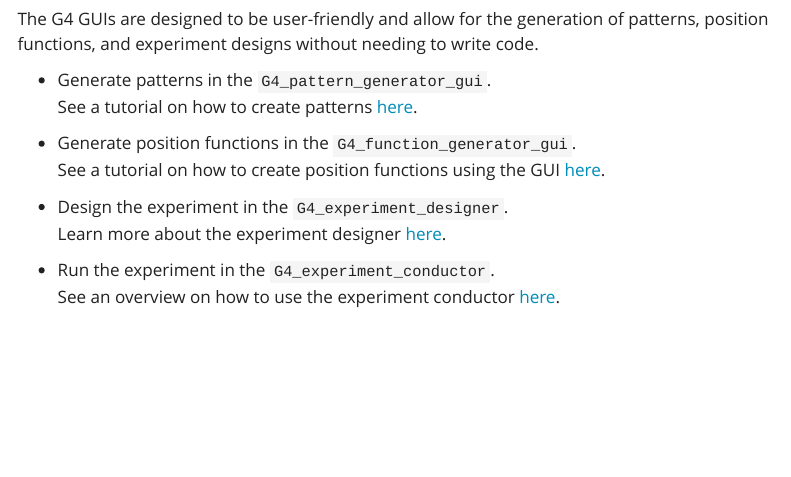
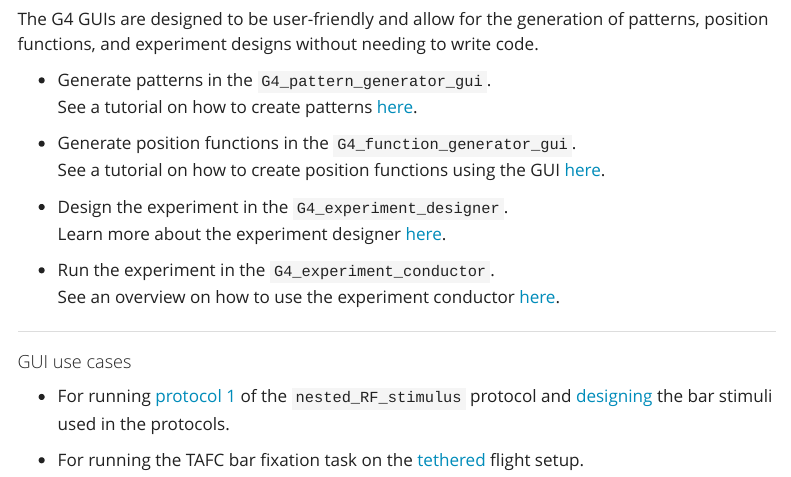
Before and after one commit to leburnett/reiser-documentation, a Quarto document (G4 Software/index.qmd): the page in a window 1100 px wide, from 200 px down. Rendered offline with R 4.5, knitr and Pandoc in place of Quarto, with nearby package versions; menus at the side of the page are left out.

Commit message:
Update index.qmd

```diff
--- a/G4 Software/index.qmd
+++ b/G4 Software/index.qmd
@@ -21,3 +21,11 @@ Learn more about the experiment designer [here](https://reiserlab.github.io/Modu
 
 - Run the experiment in the `G4_experiment_conductor`.\
 See an overview on how to use the experiment conductor [here](https://reiserlab.github.io/Modular-LED-Display/Generation%204/Display_Tools/docs/experiment-conductor_getting-started.html).
+
+__________________________
+
+#### GUI use cases
+
+- For running [protocol 1](/Ephys/ephys_nested_rf_protocol1.qmd) of the `nested_RF_stimulus` protocol and [designing](/Ephys/ephys_nested_rf_how-to-make.qmd) the bar stimuli used in the protocols.
+
+- For running the TAFC bar fixation task on the [tethered](/Tethered/index.qmd) flight setup.
```
